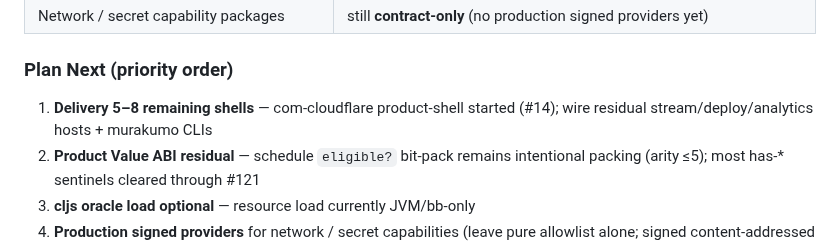
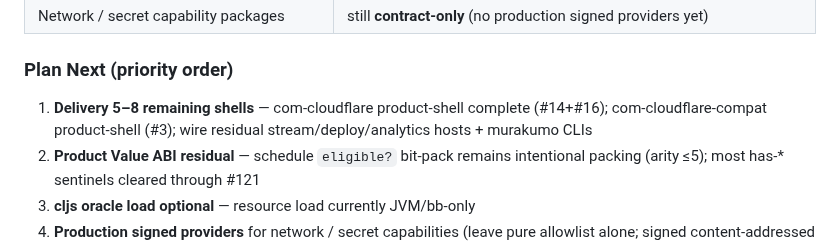
Before and after one commit to kotoba-lang/kotoba-lang, a Markdown page: docs/agent-handoff-kotoba-refactor.md, the part around the change. GitHub-like rendering.

```diff
--- a/docs/agent-handoff-kotoba-refactor.md
+++ b/docs/agent-handoff-kotoba-refactor.md
@@ -43,7 +43,7 @@ This file is the **runbook** so a fresh agent can continue without chat history.
 
 ### Plan Next (priority order)
 
-1. **Delivery 5–8 remaining shells** — com-cloudflare product-shell started (#14); wire residual stream/deploy/analytics hosts + murakumo CLIs
+1. **Delivery 5–8 remaining shells** — com-cloudflare product-shell complete (#14+#16); com-cloudflare-compat product-shell (#3); wire residual stream/deploy/analytics hosts + murakumo CLIs
 2. **Product Value ABI residual** — schedule `eligible?` bit-pack remains intentional packing (arity ≤5); most has-* sentinels cleared through #121
 3. **cljs oracle load optional** — resource load currently JVM/bb-only
 4. **Production signed providers** for network / secret capabilities (leave pure allowlist alone; signed content-addressed Wasm)
```
Also changed, not shown: docs/w6-cloudflare-path-inventory.md (+2 -1 lines).
